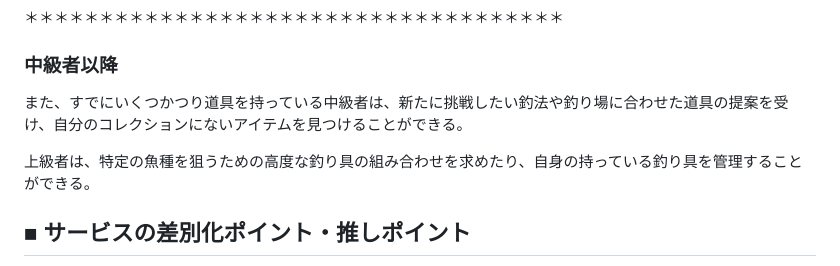
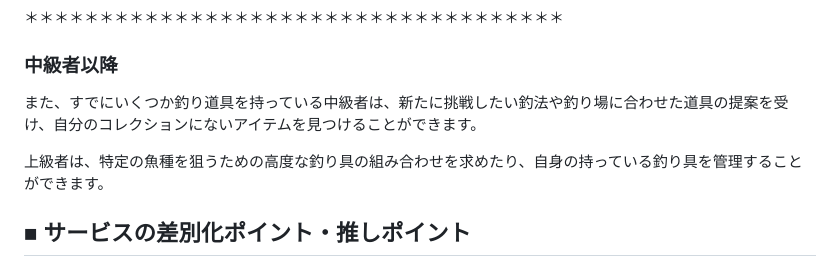
Before and after one commit to rei-dev99/TackleMaster, a Markdown page: README.md, the part around one of its changes. Rendered like a GitHub page.

```diff
--- a/README.md
+++ b/README.md
@@ -63,9 +62,9 @@ Googleでログインが可能ですので、新規登録せずに利用する
 ＊＊＊＊＊＊＊＊＊＊＊＊＊＊＊＊＊＊＊＊＊＊＊＊＊＊＊＊＊＊＊＊＊＊＊＊
 
 ### 中級者以降
-また、すでにいくつかつり道具を持っている中級者は、新たに挑戦したい釣法や釣り場に合わせた道具の提案を受け、自分のコレクションにないアイテムを見つけることができる。
+また、すでにいくつか釣り道具を持っている中級者は、新たに挑戦したい釣法や釣り場に合わせた道具の提案を受け、自分のコレクションにないアイテムを見つけることができます。
 
-上級者は、特定の魚種を狙うための高度な釣り具の組み合わせを求めたり、自身の持っている釣り具を管理することができる。
+上級者は、特定の魚種を狙うための高度な釣り具の組み合わせを求めたり、自身の持っている釣り具を管理することができます。
 
 ## ■ サービスの差別化ポイント・推しポイント
 - **釣り道具に特化したサポート**: 多くの釣りアプリが釣り場情報や天気予報、釣果共有に焦点を当てていますが、本サービスは釣り道具に特化しています。これによりユーザーが釣り道具を選ぶところから楽しめるよう、サポートを提供します。
```
Also changed, not shown: other parts of README.md (+3 -4 lines).
